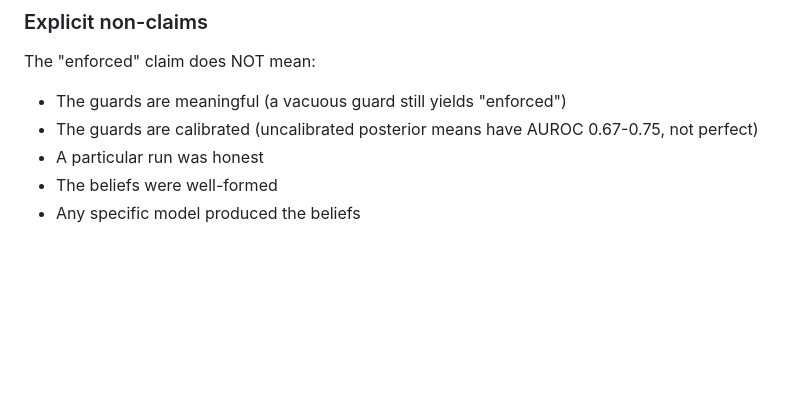
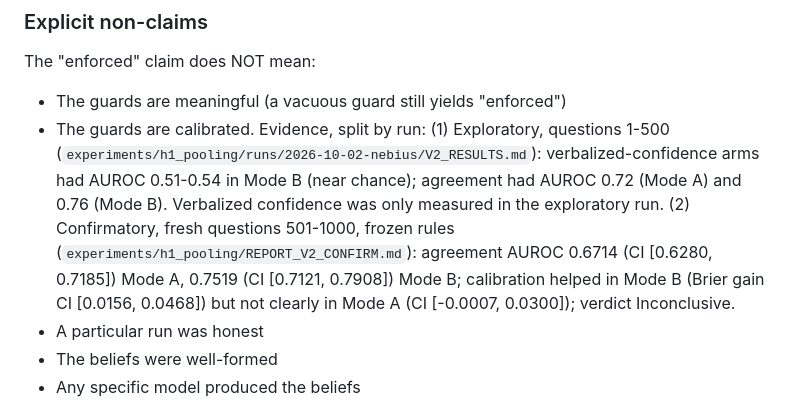
Before and after one commit to fernandogarzaaa/ChimeraLang, a Markdown page: docs/design/guard-dominance.md, the part around the change. Rendered like a GitHub page; blank space fills up the shorter version.

```diff
--- a/docs/design/guard-dominance.md
+++ b/docs/design/guard-dominance.md
@@ -447,8 +447,18 @@ The certificate claims "enforced" (structural dominance holds) but
 
 The "enforced" claim does NOT mean:
 - The guards are meaningful (a vacuous guard still yields "enforced")
-- The guards are calibrated (uncalibrated posterior means have
-  AUROC 0.67-0.75, not perfect)
+- The guards are calibrated. Evidence, split by run:
+  (1) Exploratory, questions 1-500
+  (`experiments/h1_pooling/runs/2026-10-02-nebius/V2_RESULTS.md`):
+  verbalized-confidence arms had AUROC 0.51-0.54 in Mode B (near
+  chance); agreement had AUROC 0.72 (Mode A) and 0.76 (Mode B).
+  Verbalized confidence was only measured in the exploratory run.
+  (2) Confirmatory, fresh questions 501-1000, frozen rules
+  (`experiments/h1_pooling/REPORT_V2_CONFIRM.md`): agreement AUROC
+  0.6714 (CI [0.6280, 0.7185]) Mode A, 0.7519 (CI [0.7121, 0.7908])
+  Mode B; calibration helped in Mode B (Brier gain CI [0.0156,
+  0.0468]) but not clearly in Mode A (CI [-0.0007, 0.0300]); verdict
+  Inconclusive.
 - A particular run was honest
 - The beliefs were well-formed
 - Any specific model produced the beliefs
```
Also changed, not shown: README.md (+17 -6 lines).
